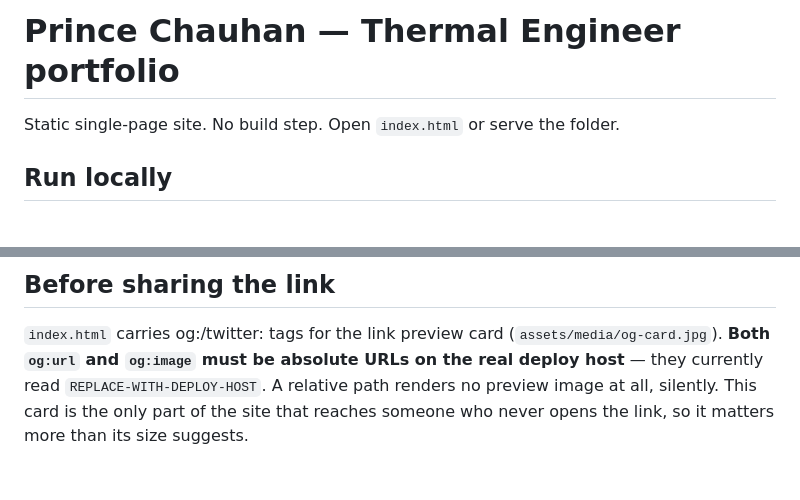
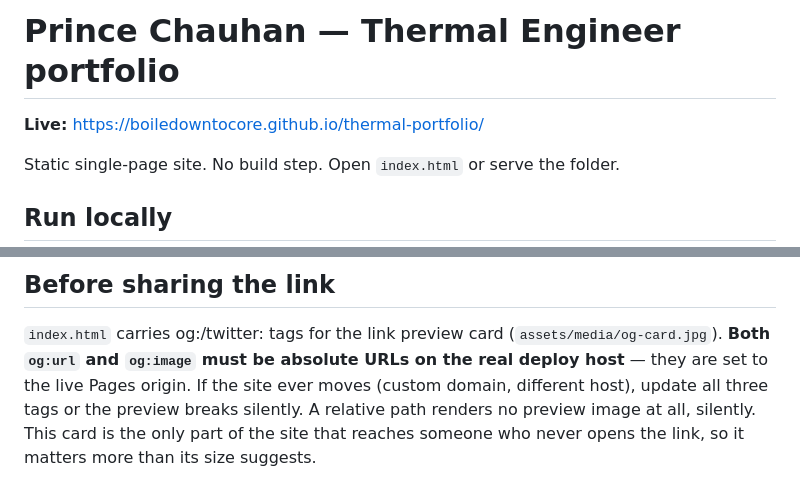
Before and after one commit to Boiledowntocore/thermal-portfolio, a Markdown page: README.md, 2 parts joined by grey strips. GitHub-like rendering; blank space fills up the shorter version.

Commit message:
Add live URL to README
Co-Authored-By: Claude Opus 5 <noreply@anthropic.com>

```diff
--- a/README.md
+++ b/README.md
@@ -1,4 +1,6 @@
 # Prince Chauhan — Thermal Engineer portfolio
+
+**Live:** https://boiledowntocore.github.io/thermal-portfolio/
 
 Static single-page site. No build step. Open `index.html` or serve the folder.
 
@@ -144,7 +146,9 @@ Contact would otherwise never see a person at all.
 
 `index.html` carries og:/twitter: tags for the link preview card
 (`assets/media/og-card.jpg`). **Both `og:url` and `og:image` must be absolute
-URLs on the real deploy host** — they currently read `REPLACE-WITH-DEPLOY-HOST`.
+URLs on the real deploy host** — they are set to the live Pages origin.
+If the site ever moves (custom domain, different host), update all three tags
+or the preview breaks silently.
 A relative path renders no preview image at all, silently. This card is the only
 part of the site that reaches someone who never opens the link, so it matters
 more than its size suggests.
```
